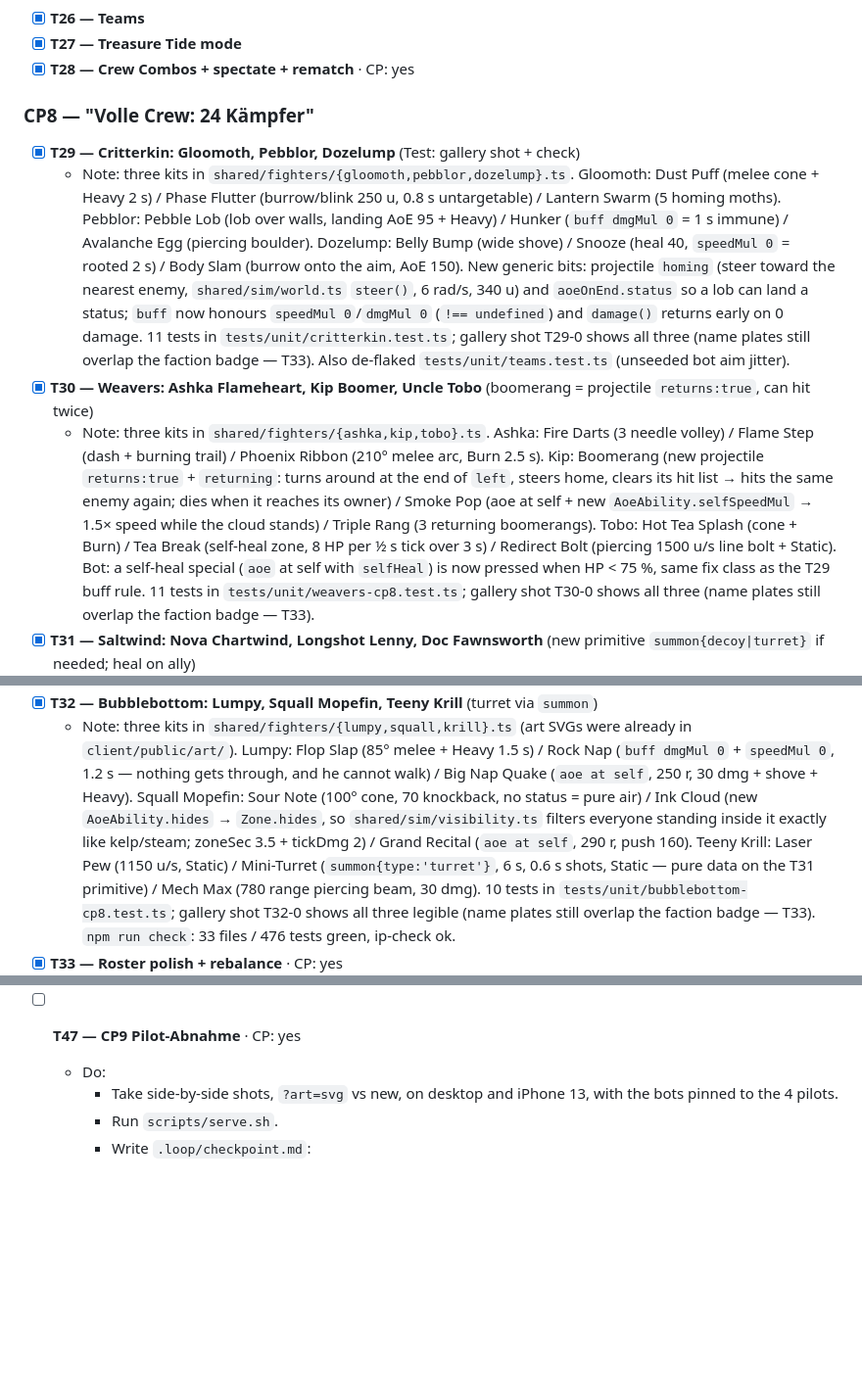
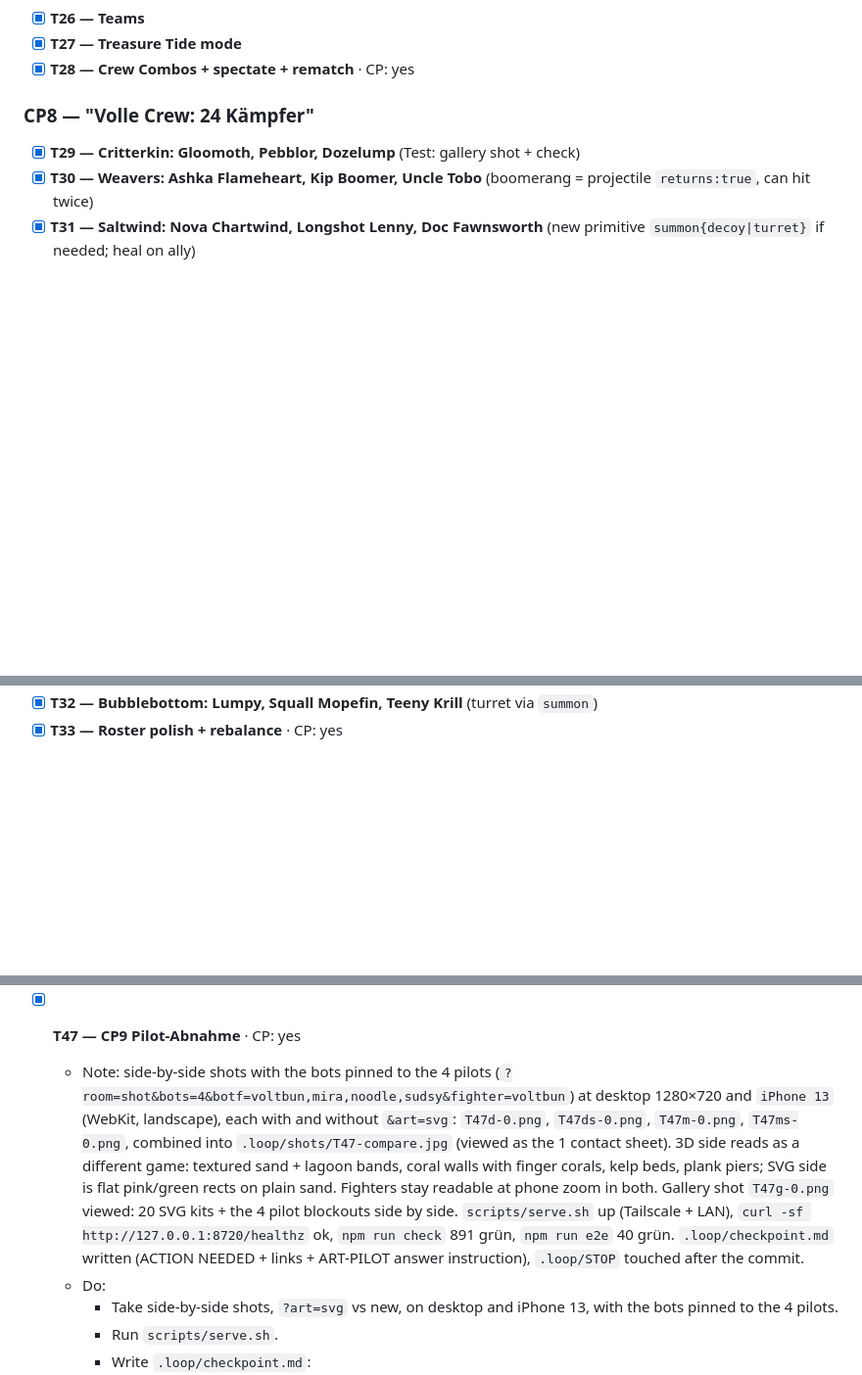
Before and after one commit to cbt52/brine-brawl, a Markdown page: TASKS-LOOP.md, 3 parts joined by grey strips. Shown at 98% size. GitHub-like rendering; blank space fills up the shorter version.

Commit message:
T47: CP9 Pilot-Abnahme (shots 3D vs ?art=svg, serve.sh, checkpoint, STOP)

```diff
--- a/TASKS-LOOP.md
+++ b/TASKS-LOOP.md
@@ -443,7 +443,5 @@ Each fighter task: SVG + hurt SVG, data kit, hooks if needed, unit test per abil
 ### CP8 — "Volle Crew: 24 Kämpfer"
 
 - [x] **T29 — Critterkin: Gloomoth, Pebblor, Dozelump** (Test: gallery shot + check)
-  - Note: three kits in `shared/fighters/{gloomoth,pebblor,dozelump}.ts`. Gloomoth: Dust Puff (melee cone + Heavy 2 s) / Phase Flutter (burrow/blink 250 u, 0.8 s untargetable) / Lantern Swarm (5 homing moths). Pebblor: Pebble Lob (lob over walls, landing AoE 95 + Heavy) / Hunker (`buff dmgMul 0` = 1 s immune) / Avalanche Egg (piercing boulder). Dozelump: Belly Bump (wide shove) / Snooze (heal 40, `speedMul 0` = rooted 2 s) / Body Slam (burrow onto the aim, AoE 150). New generic bits: projectile `homing` (steer toward the nearest enemy, `shared/sim/world.ts` `steer()`, 6 rad/s, 340 u) and `aoeOnEnd.status` so a lob can land a status; `buff` now honours `speedMul 0`/`dmgMul 0` (`!== undefined`) and `damage()` returns early on 0 damage. 11 tests in `tests/unit/critterkin.test.ts`; gallery shot T29-0 shows all three (name plates still overlap the faction badge — T33). Also de-flaked `tests/unit/teams.test.ts` (unseeded bot aim jitter).
 - [x] **T30 — Weavers: Ashka Flameheart, Kip Boomer, Uncle Tobo** (boomerang = projectile `returns:true`, can hit twice)
-  - Note: three kits in `shared/fighters/{ashka,kip,tobo}.ts`. Ashka: Fire Darts (3 needle volley) / Flame Step (dash + burning trail) / Phoenix Ribbon (210° melee arc, Burn 2.5 s). Kip: Boomerang (new projectile `returns:true` + `returning`: turns around at the end of `left`, steers home, clears its hit list → hits the same enemy again; dies when it reaches its owner) / Smoke Pop (aoe at self + new `AoeAbility.selfSpeedMul` → 1.5× speed while the cloud stands) / Triple Rang (3 returning boomerangs). Tobo: Hot Tea Splash (cone + Burn) / Tea Break (self-heal zone, 8 HP per ½ s tick over 3 s) / Redirect Bolt (piercing 1500 u/s line bolt + Static). Bot: a self-heal special (`aoe` at self with `selfHeal`) is now pressed when HP < 75 %, same fix class as the T29 buff rule. 11 tests in `tests/unit/weavers-cp8.test.ts`; gallery shot T30-0 shows all three (name plates still overlap the faction badge — T33).
 - [x] **T31 — Saltwind: Nova Chartwind, Longshot Lenny, Doc Fawnsworth** (new primitive `summon{decoy|turret}` if needed; heal on ally)
@@ -451,3 +448,2 @@ Each fighter task: SVG + hurt SVG, data kit, hooks if needed, unit test per abil
 - [x] **T32 — Bubblebottom: Lumpy, Squall Mopefin, Teeny Krill** (turret via `summon`)
-  - Note: three kits in `shared/fighters/{lumpy,squall,krill}.ts` (art SVGs were already in `client/public/art/`). Lumpy: Flop Slap (85° melee + Heavy 1.5 s) / Rock Nap (`buff dmgMul 0` + `speedMul 0`, 1.2 s — nothing gets through, and he cannot walk) / Big Nap Quake (`aoe at self`, 250 r, 30 dmg + shove + Heavy). Squall Mopefin: Sour Note (100° cone, 70 knockback, no status = pure air) / Ink Cloud (new `AoeAbility.hides` → `Zone.hides`, so `shared/sim/visibility.ts` filters everyone standing inside it exactly like kelp/steam; zoneSec 3.5 + tickDmg 2) / Grand Recital (`aoe at self`, 290 r, push 160). Teeny Krill: Laser Pew (1150 u/s, Static) / Mini-Turret (`summon{type:'turret'}`, 6 s, 0.6 s shots, Static — pure data on the T31 primitive) / Mech Max (780 range piercing beam, 30 dmg). 10 tests in `tests/unit/bubblebottom-cp8.test.ts`; gallery shot T32-0 shows all three legible (name plates still overlap the faction badge — T33). `npm run check`: 33 files / 476 tests green, ip-check ok.
 - [x] **T33 — Roster polish + rebalance** · CP: yes
@@ -610,7 +605,8 @@ Rules for every task:
   - Accept: the budget test is green, and the numbers are in the Log line. Any overshoot is fixed (lower quality or size) or noted.
   - Test: `npm run check && npm run e2e:all`
 
-- [ ] **T47 — CP9 Pilot-Abnahme** · CP: yes
+- [x] **T47 — CP9 Pilot-Abnahme** · CP: yes
+  - Note: side-by-side shots with the bots pinned to the 4 pilots (`?room=shot&bots=4&botf=voltbun,mira,noodle,sudsy&fighter=voltbun`) at desktop 1280×720 and `iPhone 13` (WebKit, landscape), each with and without `&art=svg`: `T47d-0.png`, `T47ds-0.png`, `T47m-0.png`, `T47ms-0.png`, combined into `.loop/shots/T47-compare.jpg` (viewed as the 1 contact sheet). 3D side reads as a different game: textured sand + lagoon bands, coral walls with finger corals, kelp beds, plank piers; SVG side is flat pink/green rects on plain sand. Fighters stay readable at phone zoom in both. Gallery shot `T47g-0.png` viewed: 20 SVG kits + the 4 pilot blockouts side by side. `scripts/serve.sh` up (Tailscale + LAN), `curl -sf http://127.0.0.1:8720/healthz` ok, `npm run check` 891 grün, `npm run e2e` 40 grün. `.loop/checkpoint.md` written (ACTION NEEDED + links + ART-PILOT answer instruction), `.loop/STOP` touched after the commit.
   - Do:
     - Take side-by-side shots, `?art=svg` vs new, on desktop and iPhone 13, with the bots pinned to the 4 pilots.
     - Run `scripts/serve.sh`.
```
Also changed, not shown: other parts of TASKS-LOOP.md (+1 -2 lines).
